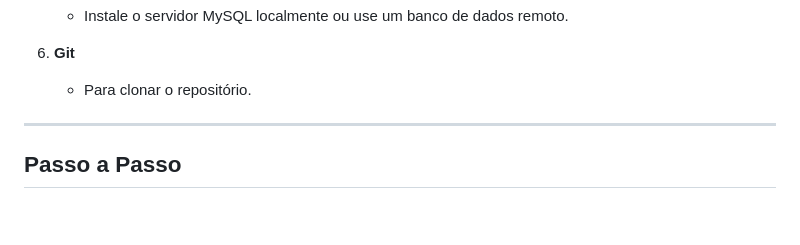
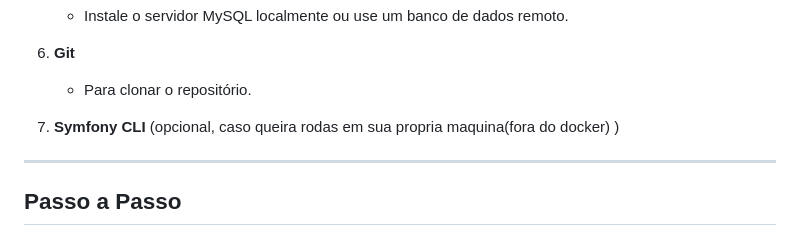
Before and after one commit to WilhanAzevedo/teste-merchion, a Markdown page: README.md, the part around the change. GitHub-like rendering; blank space fills up the shorter version.

```diff
--- a/README.md
+++ b/README.md
@@ -131,6 +131,7 @@ Para rodar este projeto Symfony, você precisa dos seguintes requisitos:
 
 6. **Git**
    - Para clonar o repositório.
+7. **Symfony CLI** (opcional, caso queira rodas em sua propria maquina(fora do docker) )
 
 ---
 
```
